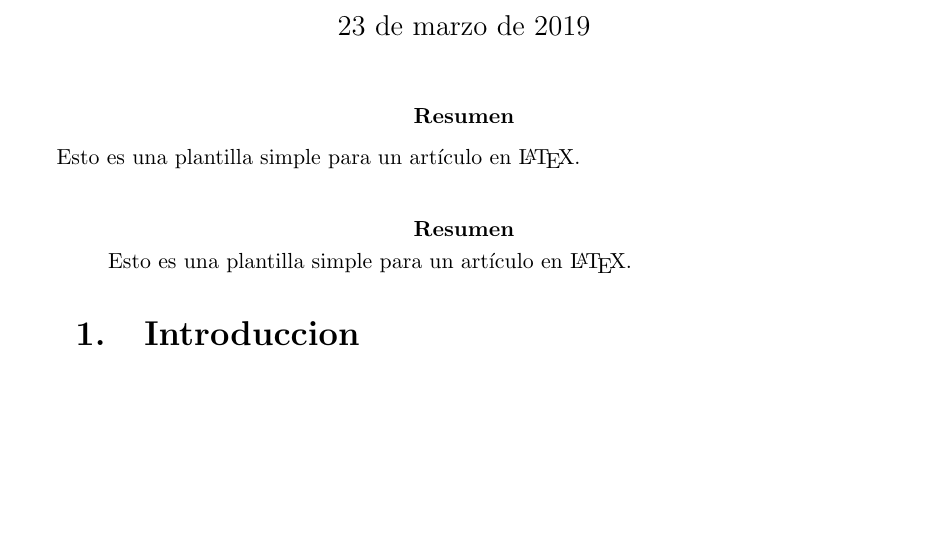
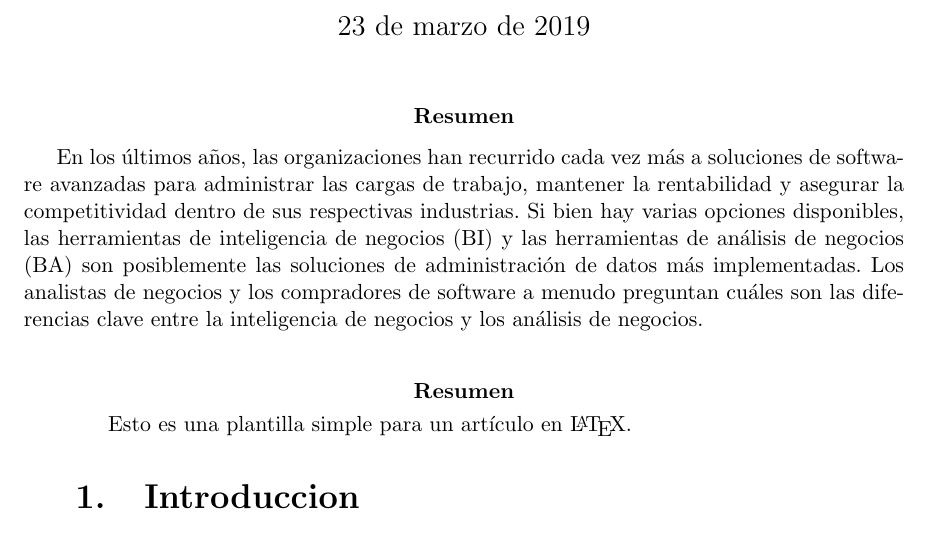
Before and after one commit to J-Alfaro/Trabajo-de-Investigacion-Nro-01-Inteligencia-de-Negocios, a LaTeX document (Trabajo-Investigación-U-I.tex, which reads Secciones/Actividad01.tex): part of page 3 of 23 before the commit and part of page 3 of 24 after it, cut so that both start at the same text, the shorter picture padded with empty space. Compiled offline with pdfLaTeX.

Commit message:
Update Actividad01.tex

```diff
--- a/Secciones/Actividad01.tex
+++ b/Secciones/Actividad01.tex
@@ -17,7 +17,7 @@
 \begin{document}
 \maketitle
 
-\abstract{Esto es una plantilla simple para un artículo en \LaTeX.}
+\abstract{En los últimos años, las organizaciones han recurrido cada vez más a soluciones de software avanzadas para administrar las cargas de trabajo, mantener la rentabilidad y asegurar la competitividad dentro de sus respectivas industrias. Si bien hay varias opciones disponibles, las herramientas de inteligencia de negocios (BI) y las herramientas de análisis de negocios (BA) son posiblemente las soluciones de administración de datos más implementadas. Los analistas de negocios y los compradores de software a menudo preguntan cuáles son las diferencias clave entre la inteligencia de negocios y los análisis de negocios.}
 \\
 \abstract{Esto es una plantilla simple para un artículo en \LaTeX.}
 
```
